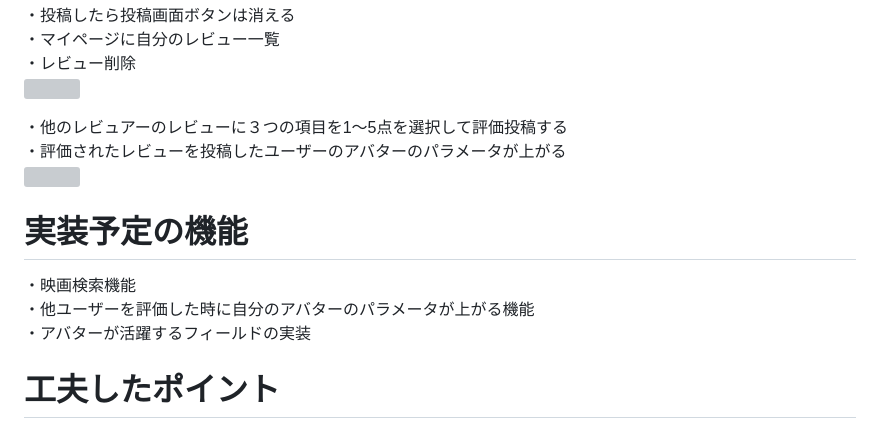
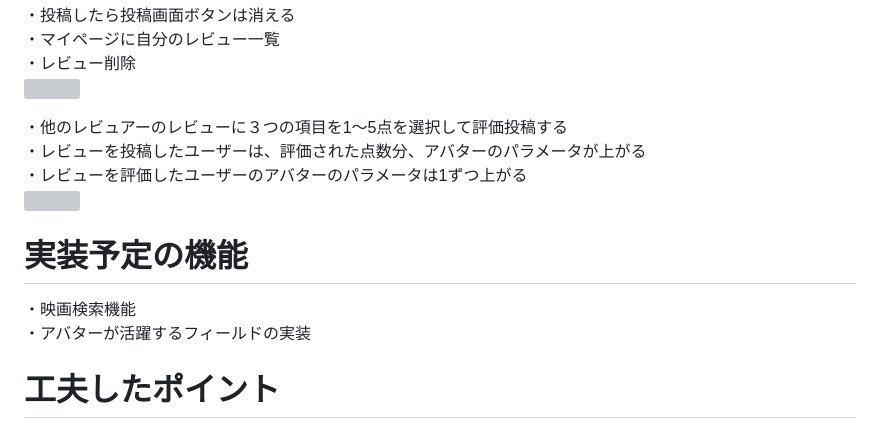
Before and after one commit to prototypefilverse/protofilv, a Markdown page: README.md, the part around the change. Rendered like a GitHub page; grey boxes are pictures that could not be loaded.

```diff
--- a/README.md
+++ b/README.md
@@ -80,12 +80,12 @@ Basic認証 PASS：0903
 <img src="https://i.gyazo.com/17644eaa424cce490f30b56c130206de.gif" width="50%">
 
 ・他のレビュアーのレビューに３つの項目を1〜5点を選択して評価投稿する
-・評価されたレビューを投稿したユーザーのアバターのパラメータが上がる
+・レビューを投稿したユーザーは、評価された点数分、アバターのパラメータが上がる
+・レビューを評価したユーザーのアバターのパラメータは1ずつ上がる
 <img src="https://i.gyazo.com/2daa3e3bcc896eb5ffd8945571ba4987.gif" width="50%">
 
 # 実装予定の機能
 ・映画検索機能
-・他ユーザーを評価した時に自分のアバターのパラメータが上がる機能
 ・アバターが活躍するフィールドの実装
 
 # 工夫したポイント
```
